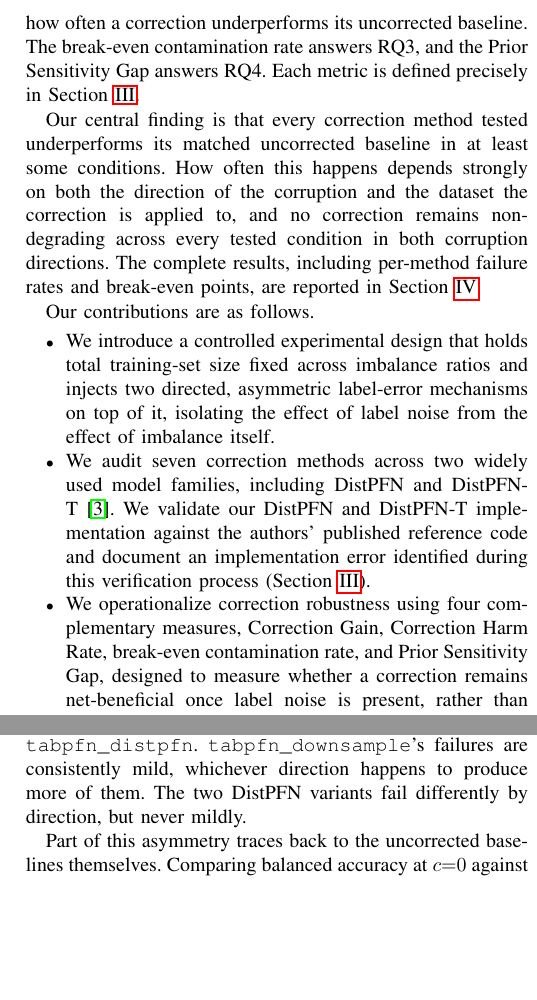
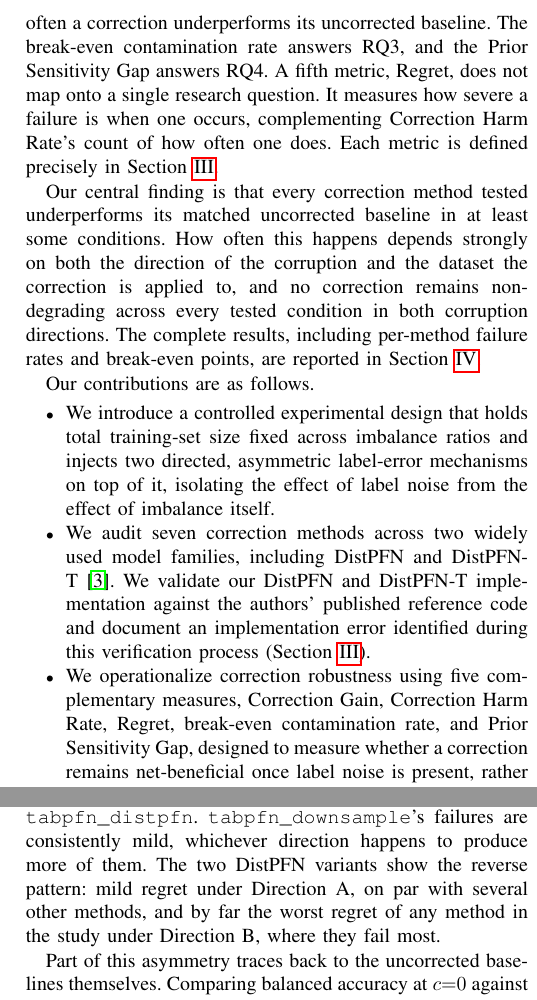
Before and after one commit to darkamgel/Imbalance-Correction, a LaTeX paper (paper/main_anonymous.tex, which reads paper/sections/01_introduction.tex, paper/sections/04_results.tex): two parts of the columns of pages 2 and 8 of 15, joined at a grey line, cut so that both start at the same text, the shorter picture padded with empty space. Compiled offline with pdfLaTeX.

Commit message:
Fix internal inconsistencies found in a full-paper consistency audit
Reread every section end to end and cross-checked every stated number
against its source CSV rather than trusting earlier prose. Found and
fixed four problems, all prose-only, no new experimentation needed:

1. Metric count disagreement. Methods defines five contribution
   metrics (CG, CHR, Regret, break-even, PSG), but Introduction said
   "four purpose-built metrics" twice while never naming Regret, and
   Conclusion separately said "four contribution metrics" while
   dropping PSG instead. Fixed both to five, with Introduction's first
   mention explaining why Regret does not map onto one of the four
   RQs the other four metrics answer.

2. Results/RQ2 self-contradiction. The paragraph states
   tabpfn_distpfn's Direction A mean regret is 0.0014, lower than
   tabpfn_downsample's own 0.0036 in the same direction, then two
   sentences later claims the DistPFN variants "fail differently by
   direction, but never mildly," directly contradicted by the number
   just given. Verified all seven methods' mean regret in both
   directions against correction_gains.csv before rewriting: the
   DistPFN pair's Direction A regret is mild and unremarkable relative
   to the rest of the field, while their Direction B regret (0.0105,
   0.0117) is the highest of any method in the study, by more than an
   order of magnitude over the next-highest. Rewrote the sentence to
   state that asymmetry instead of the false blanket claim.

3. Conclusion overclaim. "DistPFN and DistPFN-T were consistently the
   least robust" contradicts Discussion's own already-correct, hedged
   version of the same claim (their Direction A CHR ties with two
   other methods rather than being uniquely worst, and their
   epsilon-thresholded Direction A harm rate is actually lower than
   tabpfn_downsample's). Rescoped the Conclusion's claim to Direction
   B, where it is unambiguously true (highest CHR of any method, more
   than double the next-highest), matching the exact phrasing already
   used in Results.

4. Table I's "Donated blood, target period" was the only Minority
   meaning entry with an internal comma, breaking the single-phrase
   pattern of the other nine rows. Reworded to "Blood donated in
   target period."

```diff
--- a/paper/sections/01_introduction.tex
+++ b/paper/sections/01_introduction.tex
@@ -64,7 +64,9 @@ than only how accurate it is, using four purpose-built metrics. Correction Gain
 Correction Harm Rate answer RQ1 and RQ2, measuring whether and how often a
 correction underperforms its uncorrected baseline. The break-even contamination
-rate answers RQ3, and the Prior Sensitivity Gap answers RQ4. Each metric is
-defined precisely in Section~\ref{sec:methods}.
+rate answers RQ3, and the Prior Sensitivity Gap answers RQ4. A fifth metric,
+Regret, does not map onto a single research question. It measures how severe a
+failure is when one occurs, complementing Correction Harm Rate's count of how
+often one does. Each metric is defined precisely in Section~\ref{sec:methods}.
 
 Our central finding is that every correction method tested underperforms its
 matched uncorrected baseline in at least some conditions. How often this happens
@@ -86,10 +88,11 @@ including DistPFN and DistPFN-T~\cite{lee2026distpfn}. We validate our DistPFN a
 DistPFN-T implementation against the authors' published reference code and document
 an implementation error identified during this verification process
 (Section~\ref{sec:methods}).
-\item We operationalize correction robustness using four complementary measures,
-Correction Gain, Correction Harm Rate, break-even contamination rate, and Prior
-Sensitivity Gap, designed to measure whether a correction remains net-beneficial
-once label noise is present, rather than measuring model accuracy alone.
+\item We operationalize correction robustness using five complementary measures,
+Correction Gain, Correction Harm Rate, Regret, break-even contamination rate,
+and Prior Sensitivity Gap, designed to measure whether a correction remains
+net-beneficial once label noise is present, rather than measuring model
+accuracy alone.
 \item We show, across ten real datasets, that every correction method tested can
 underperform doing nothing at all once contamination reaches as little as 5\%, and
 that this failure is direction-dependent rather than uniform across methods or
--- a/paper/sections/04_results.tex
+++ b/paper/sections/04_results.tex
@@ -130,7 +130,9 @@ falls further still (0.0003), while \texttt{tabpfn\_distpfn}'s CHR rises to
 still on regret specifically (0.0117), despite an identical CHR to
 \texttt{tabpfn\_distpfn}. \texttt{tabpfn\_downsample}'s failures are
 consistently mild, whichever direction happens to produce more of them.
-The two DistPFN variants fail differently by direction, but never mildly.
+The two DistPFN variants show the reverse pattern: mild regret under
+Direction A, on par with several other methods, and by far the worst
+regret of any method in the study under Direction B, where they fail most.
 
 Part of this asymmetry traces back to the uncorrected baselines themselves.
 Comparing balanced accuracy at $c{=}0$ against $c{=}0.30$ for
```
Also changed, not shown: paper/sections/03_methods.tex (+1 -1 lines), paper/sections/07_conclusion.tex (+10 -7 lines), paper/sections/01_introduction.tex (2 more changed lines).
